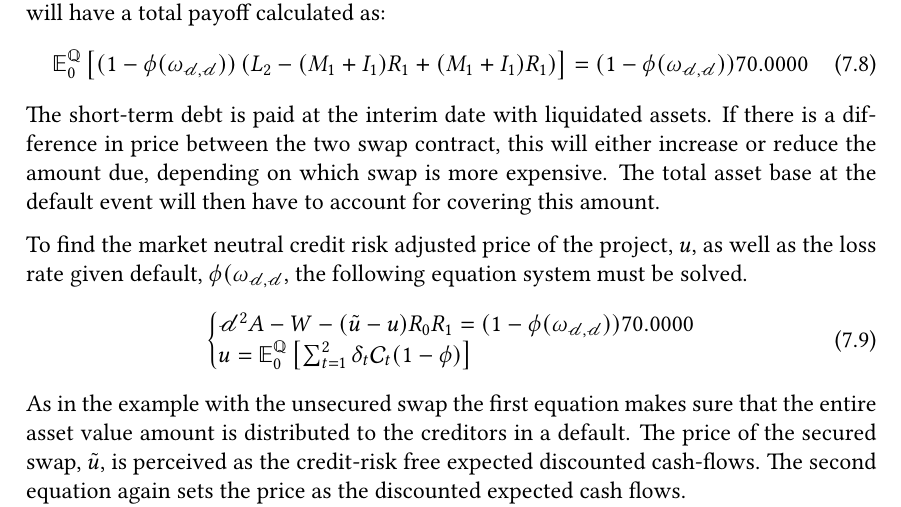
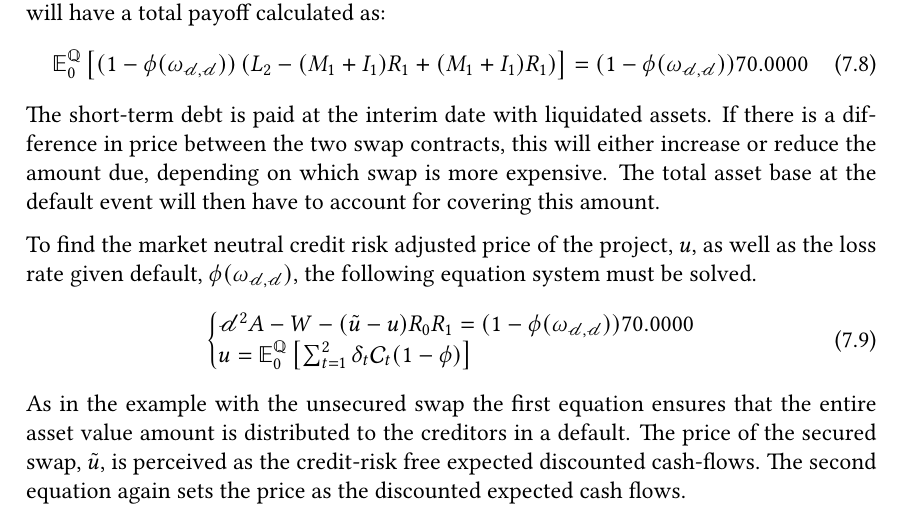
Before and after one commit to sebastianbaltser/master-thesis, a LaTeX thesis (thesis/main.tex, which reads thesis/content/body-matter/swap-contract/swap-examples.tex): part of page 75 of 77, cut so that both start at the same text. Compiled offline with pdfLaTeX.

Commit message:
Apply suggestions from code review
Co-authored-by: Sebastian Baltser <52928866+sebastianbaltser@users.noreply.github.com>

```diff
--- a/thesis/content/body-matter/swap-contract/swap-examples.tex
+++ b/thesis/content/body-matter/swap-contract/swap-examples.tex
@@ -444,13 +444,13 @@
                 &= (1-\phi(\omega_{\mathscr{d},\mathscr{d}}))\num{70}
             \end{align}
             The short-term debt is paid at the interim date with liquidated assets.
-            If there is a difference in price between the two swap contract,
+            If there is a difference in price between the two swap contracts,
             this will either increase or reduce the amount due,
             depending on which swap is more expensive.
             The total asset base at the default event will then have to account for covering this amount.
 
             To find the market neutral credit risk adjusted price of the project, $u$,
-            as well as the loss rate given default, $\phi(\omega_{\mathscr{d},\mathscr{d}}$,
+            as well as the loss rate given default, $\phi(\omega_{\mathscr{d},\mathscr{d}})$,
             the following equation system must be solved.
             \begin{equation}
                 \left\{\begin{array}{@{}l@{}}
@@ -466,7 +466,7 @@
                     \right]
                 \end{array}\right.
             \end{equation}
-            As in the example with the unsecured swap the first equation makes sure
+            As in the example with the unsecured swap the first equation ensures
             that the entire asset value amount is distributed to the creditors in a default.
             The price of the secured swap, $\tilde{u}$, is perceived as the credit-risk free expected discounted cash-flows.
             The second equation again sets the price as the discounted expected cash flows.
```
